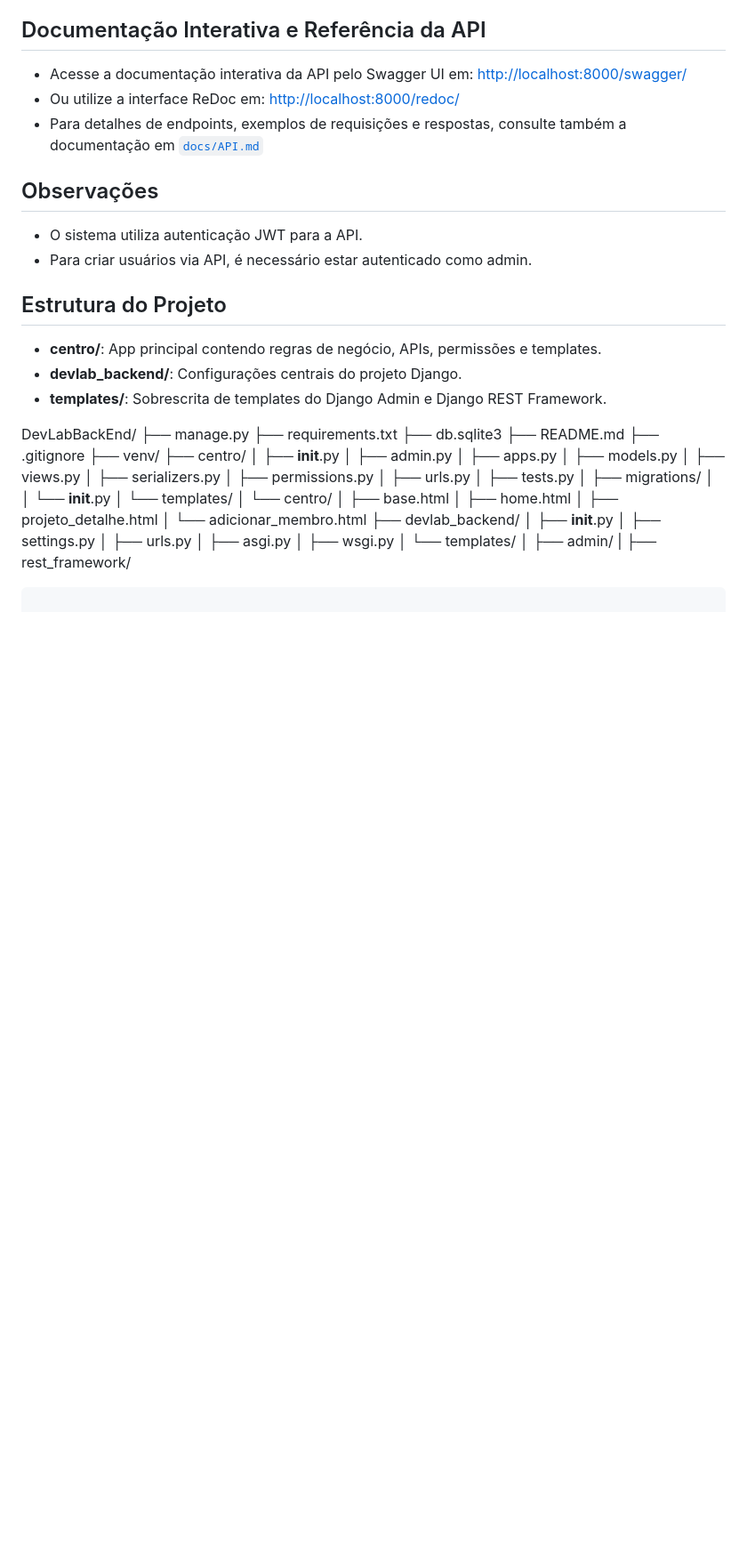
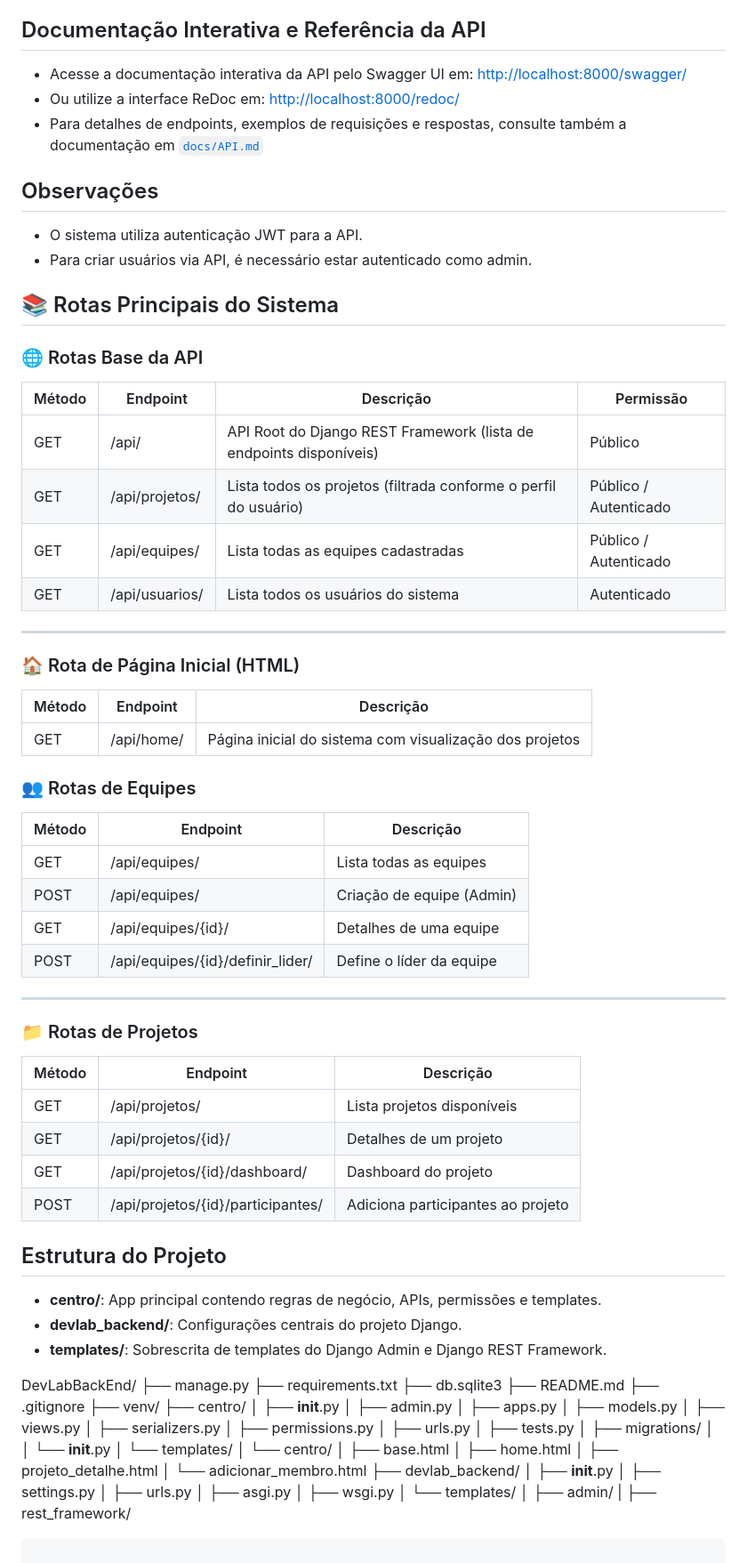
Before and after one commit to Geovanne-JR/DevLabBackEnd, a Markdown page: README.md, the part around the change. Shown at 89% size. Rendered like a GitHub page; blank space fills up the shorter version.

Commit message:
Update README.md
add new informations

```diff
--- a/README.md
+++ b/README.md
@@ -89,6 +89,45 @@ Siga as instruções para definir usuário, e-mail e senha.
 - O sistema utiliza autenticação JWT para a API.
 - Para criar usuários via API, é necessário estar autenticado como admin.
 
+## 📚 Rotas Principais do Sistema
+
+### 🌐 Rotas Base da API
+
+| Método | Endpoint | Descrição | Permissão |
+|------|--------|----------|-----------|
+| GET | /api/ | API Root do Django REST Framework (lista de endpoints disponíveis) | Público |
+| GET | /api/projetos/ | Lista todos os projetos (filtrada conforme o perfil do usuário) | Público / Autenticado |
+| GET | /api/equipes/ | Lista todas as equipes cadastradas | Público / Autenticado |
+| GET | /api/usuarios/ | Lista todos os usuários do sistema | Autenticado |
+
+---
+
+### 🏠 Rota de Página Inicial (HTML)
+
+| Método | Endpoint | Descrição |
+|------|--------|----------|
+| GET | /api/home/ | Página inicial do sistema com visualização dos projetos |
+
+### 👥 Rotas de Equipes
+
+| Método | Endpoint | Descrição |
+|------|--------|----------|
+| GET | /api/equipes/ | Lista todas as equipes |
+| POST | /api/equipes/ | Criação de equipe (Admin) |
+| GET | /api/equipes/{id}/ | Detalhes de uma equipe |
+| POST | /api/equipes/{id}/definir_lider/ | Define o líder da equipe |
+
+---
+
+### 📁 Rotas de Projetos
+
+| Método | Endpoint | Descrição |
+|------|--------|----------|
+| GET | /api/projetos/ | Lista projetos disponíveis |
+| GET | /api/projetos/{id}/ | Detalhes de um projeto |
+| GET | /api/projetos/{id}/dashboard/ | Dashboard do projeto |
+| POST | /api/projetos/{id}/participantes/ | Adiciona participantes ao projeto |
+
 ## Estrutura do Projeto
 
 - **centro/**: App principal contendo regras de negócio, APIs, permissões e templates.
```
